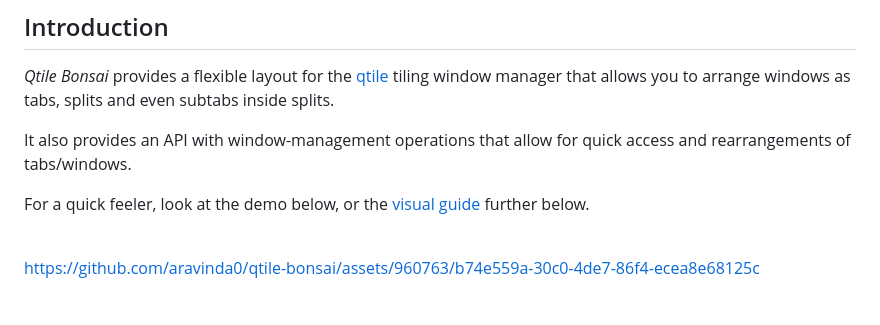
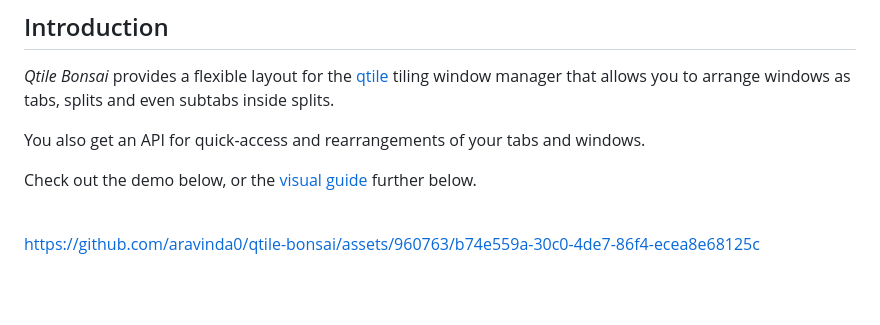
Before and after one commit to aravinda0/qtile-bonsai, a Markdown page: README.md, the part around the change. Drawn GitHub-style.

Commit message:
docs(readme): concice/succint/laconic/cogent/breviloquent

```diff
--- a/README.md
+++ b/README.md
@@ -28,11 +28,9 @@ _Qtile Bonsai_ provides a flexible layout for the
 [qtile](https://github.com/qtile/qtile) tiling window manager that allows you to
 arrange windows as tabs, splits and even subtabs inside splits.
 
-It also provides an API with window-management operations that allow for quick
-access and rearrangements of tabs/windows.
+You also get an API for quick-access and rearrangements of your tabs and windows.
 
-For a quick feeler, look at the demo below, or the [visual guide](#visual-guide)
-further below.
+Check out the demo below, or the [visual guide](#visual-guide) further below.
 
 <br>
 
```
Also changed, not shown: templates/README.template.md (+2 -4 lines).
